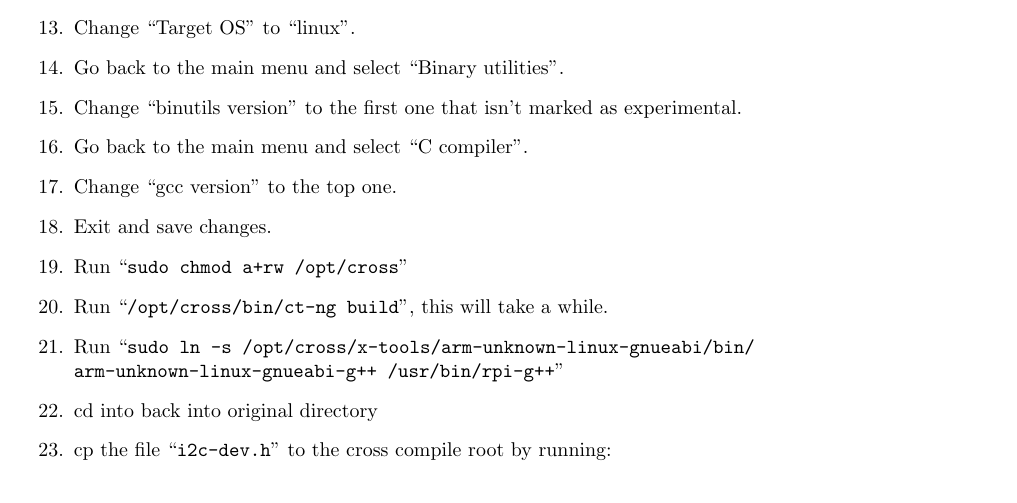
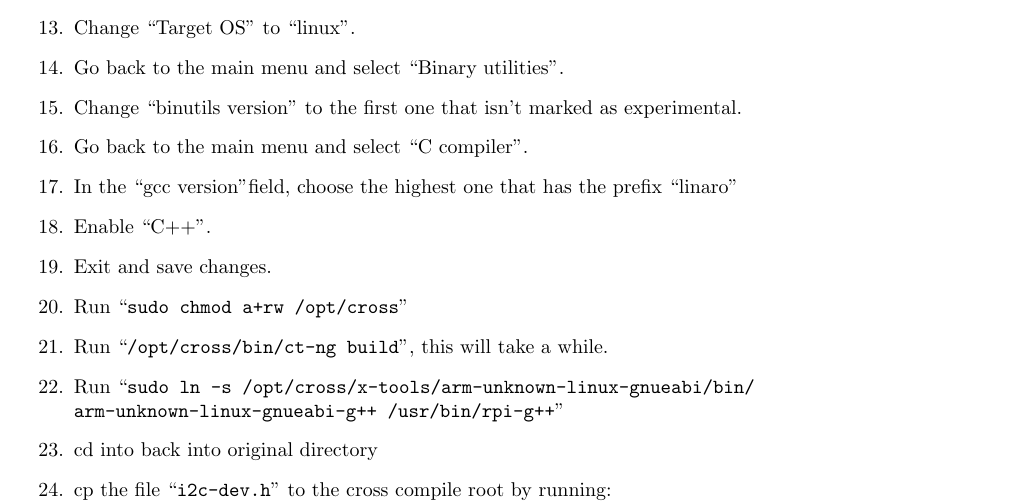
Before and after one commit to yyli/RPiTablesat, a LaTeX document (Documentation/doc.tex): part of page 9 of 12, cut so that both start at the same text. Compiled offline with pdfLaTeX.

Commit message:
fixed a cross compiling documentation error

```diff
--- a/Documentation/doc.tex
+++ b/Documentation/doc.tex
@@ -219,7 +219,8 @@ This is to set up a cross compiler to the Pi
     \item Go back to the main menu and select ``Binary utilities''.
     \item Change ``binutils version'' to the first one that isn't marked as experimental.
     \item Go back to the main menu and select ``C compiler''.
-    \item Change ``gcc version'' to the top one.
+    \item In the ``gcc version''field, choose the highest one that has the prefix ``linaro''
+    \item Enable ``C++''.
     \item Exit and save changes.
     \item Run ``{\tt sudo chmod a+rw /opt/cross}''
     \item Run ``{\tt /opt/cross/bin/ct-ng build}'', this will take a while.
```
